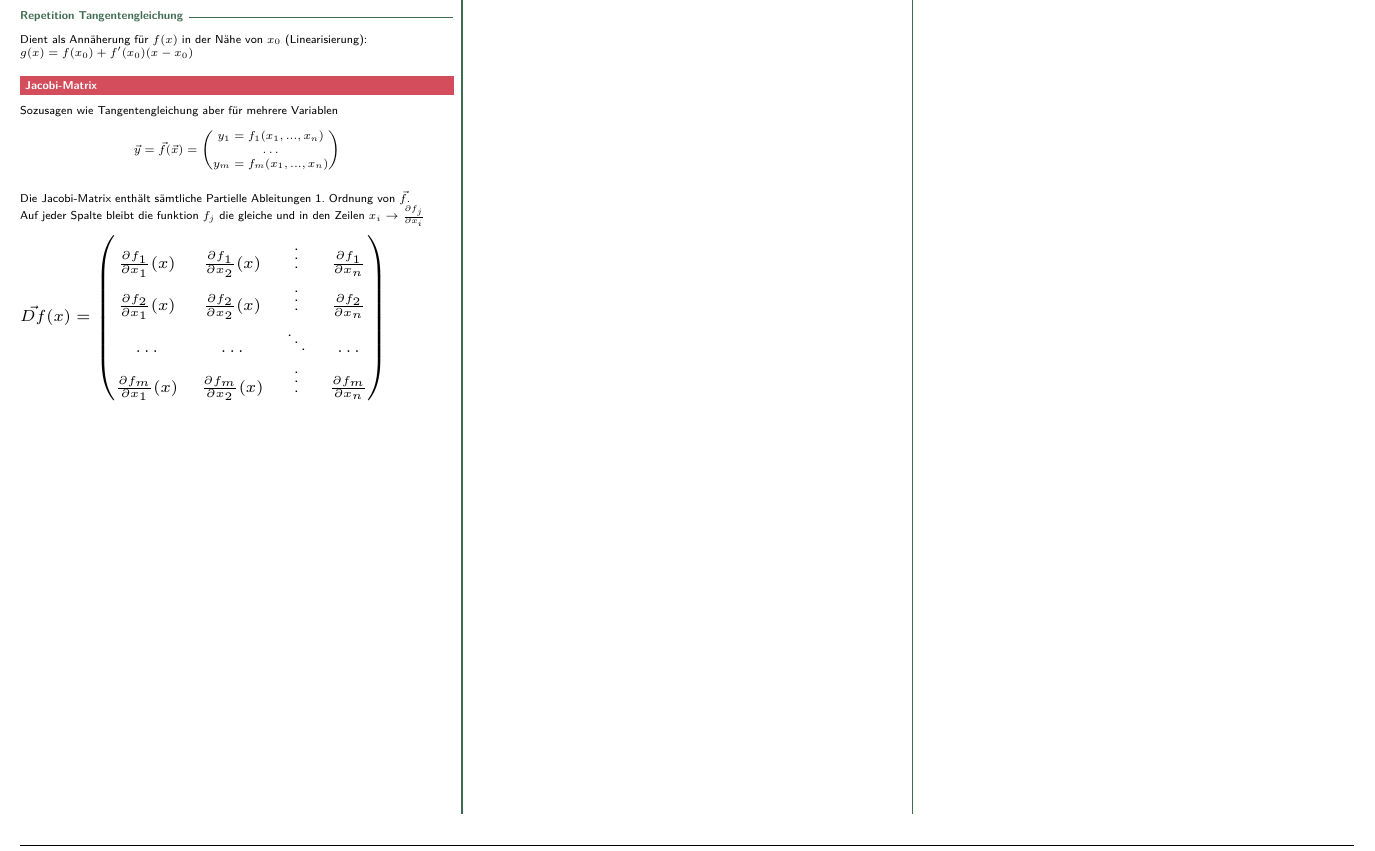
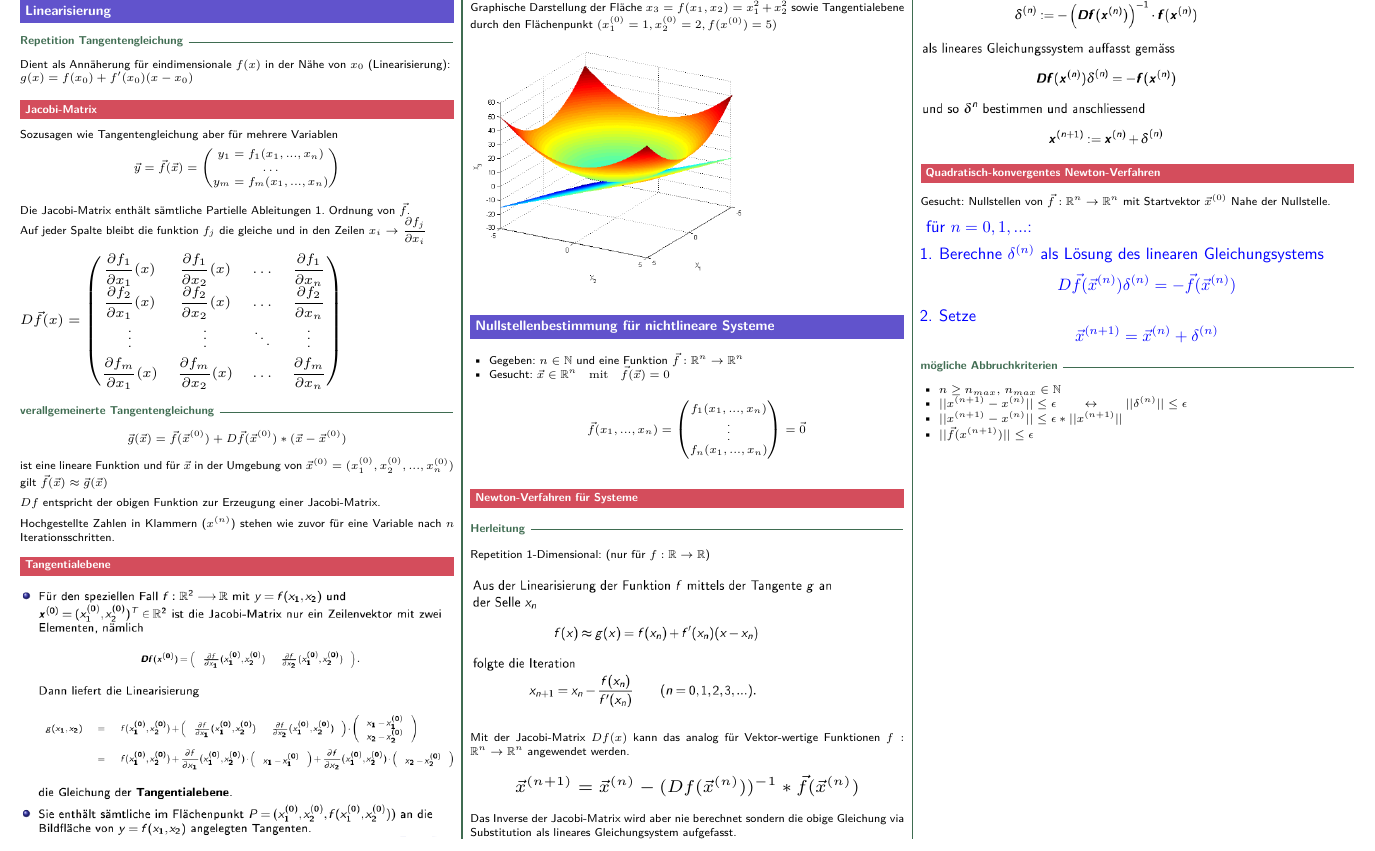
Before and after one commit to merlinio2000/seppi, a LaTeX document (hm2/hm2.tex, which reads hm2/hm2.sty, hm2/sections/linearisierung.tex): part of page 2 of 2, cut at the place of the change. Compiled offline with pdfLaTeX.

Commit message:
HM2: add newton

```diff
--- a/hm2/hm2.sty
+++ b/hm2/hm2.sty
@@ -54,6 +54,14 @@
 }
 
 \newcommand\scalemath[2]{\scalebox{#1}{\mbox{\ensuremath{\displaystyle #2}}}}
+
+\newcommand{\N}{\mathbb{N}}
+\newcommand{\Q}{\mathbb{Q}}
+\newcommand{\R}{\mathbb{R}}
+\newcommand{\C}{\mathbb{C}}
+
+
+\renewcommand{\v}{\vec}
 
 \def\MLine#1{\par\hspace*{-\leftmargin}\parbox{\textwidth}{\[#1\]}}
 
--- a/hm2/sections/linearisierung.tex
+++ b/hm2/sections/linearisierung.tex
@@ -2,7 +2,7 @@
 
 \subsubsection{Repetition Tangentengleichung}
 
-Dient als Annäherung für $f(x)$ in der Nähe von $x_0$ (Linearisierung): \\
+Dient als Annäherung für eindimensionale $f(x)$ in der Nähe von $x_0$ (Linearisierung): \\
 $g(x) = f(x_0) + f'(x_0)(x - x_0)$
 
 
@@ -20,14 +20,130 @@ $$
 
 Die Jacobi-Matrix enthält sämtliche Partielle Ableitungen 1. Ordnung von $\vec{f}$. \\
 Auf jeder Spalte bleibt die funktion $f_j$ die gleiche und in den
-Zeilen $x_i$ $\rightarrow$ $\frac{\partial f_j}{\partial x_i}$
+Zeilen $x_i$ $\rightarrow$ $\dfrac{\partial f_j}{\partial x_i}$
 
-\scalemath{1.4}{
-	\vec{Df}(x) =
+\begingroup
+\renewcommand*{\arraystretch}{1.8}
+\scalemath{1.2}{
+	D\vec{f}(x) =
 	\begin{pmatrix}
-		\frac{\partial f_1}{\partial x_1}(x) & \frac{\partial f_1}{\partial x_2}(x) & \vdots & \frac{\partial f_1}{\partial x_n} \\
-		\frac{\partial f_2}{\partial x_1}(x) & \frac{\partial f_2}{\partial x_2}(x) & \vdots & \frac{\partial f_2}{\partial x_n} \\
-		\hdots                               & \hdots                               & \ddots & \hdots                            \\
-		\frac{\partial f_m}{\partial x_1}(x) & \frac{\partial f_m}{\partial x_2}(x) & \vdots & \frac{\partial f_m}{\partial x_n} \\
+		\dfrac{\partial f_1}{\partial x_1}(x) & \dfrac{\partial f_1}{\partial x_2}(x) & \hdots & \dfrac{\partial f_1}{\partial x_n} \\
+		\dfrac{\partial f_2}{\partial x_1}(x) & \dfrac{\partial f_2}{\partial x_2}(x) & \hdots & \dfrac{\partial f_2}{\partial x_n} \\
+		\vdots                                & \vdots                                & \ddots & \vdots                             \\
+		\dfrac{\partial f_m}{\partial x_1}(x) & \dfrac{\partial f_m}{\partial x_2}(x) & \hdots & \dfrac{\partial f_m}{\partial x_n} \\
 	\end{pmatrix}
 }
+\endgroup
+
+\subsubsection{verallgemeinerte Tangentengleichung}
+
+$$\vec{g}(\vec{x}) = \vec{f}(\vec{x}^{(0)}) + D\vec{f}(\vec{x}^{(0)}) * (\vec{x} - \vec{x}^{(0)})$$
+
+ist eine lineare Funktion und für $\vec{x}$ in der Umgebung von
+$\vec{x}^{(0)} = (x^{(0)}_1,x^{(0)}_2, ..., x^{(0)}_n)$
+gilt $\vec{f}(\vec{x}) \approx \vec{g}(\vec{x})$
+
+$Df$ entspricht der obigen Funktion zur Erzeugung einer Jacobi-Matrix.
+
+Hochgestellte Zahlen in Klammern ($x^{(n)}$) stehen wie zuvor für eine Variable
+nach $n$ Iterationsschritten.
+
+
+
+\subsection{Tangentialebene}
+
+\includegraphics[width=\linewidth]{tangentialebene}
+
+
+Graphische Darstellung der Fläche $x_3 = f(x_1, x_2) = x_1^2 + x_2^2$
+sowie Tangentialebene durch den Flächenpunkt $(x^{(0)}_1 = 1, x^{(0)}_2 = 2, f(x^{(0)}) = 5)$
+
+
+\includegraphics[scale=0.4]{tangentialebene-vis}
+
+
+
+
+
+
+
+
+%TODO move
+\section{Nullstellenbestimmung für nichtlineare Systeme}
+
+
+\begin{itemize}
+	\item Gegeben: $n \in \N$ und eine Funktion $\vec{f} : \R^n \to \R^n$
+	\item Gesucht: $\vec{x} \in \R^n \quad \mathrm{mit} \quad \vec{f}(\vec{x}) = 0$
+	      $$
+		      \vec{f}(x_1,...,x_n) =
+		      \begin{pmatrix}
+			      f_1(x_1,...,x_n) \\
+			      \vdots           \\
+			      f_n(x_1,...,x_n) \\
+		      \end{pmatrix}
+		      = \vec{0}
+	      $$
+\end{itemize}
+
+
+
+
+
+
+\subsection{Newton-Verfahren für Systeme}
+
+
+\subsubsection{Herleitung}
+
+Repetition 1-Dimensional: (nur für $f: \R \to \R$)
+
+\includegraphics[scale=0.4]{newton-rep-1d}
+
+
+Mit der Jacobi-Matrix $Df(x)$ kann das analog für Vektor-wertige
+Funktionen $f: \R^n \to \R^n$ angewendet werden.
+
+\begin{center}
+	\scalemath{1.5}{
+		$$\v x^{(n+1)} = \v x^{(n)} - (Df(\v x^{(n)}))^{-1} * \v f(\v x^{(n)})$$
+	}
+\end{center}
+
+
+Das Inverse der Jacobi-Matrix wird aber nie berechnet sondern die obige Gleichung
+via Substitution als lineares Gleichungsystem aufgefasst.
+
+\includegraphics[scale=0.4]{newton-jacobi-subst}
+
+
+
+
+
+\subsection{Quadratisch-konvergentes Newton-Verfahren}
+% TODO code
+
+Gesucht: Nullstellen von $\v f : \R^n \to \R^n$ mit Startvektor $\v x^{(0)}$
+Nahe der Nullstelle.
+
+\textcolor{blue}{
+	\Large{
+		für $n = 0, 1,...$:
+		\begin{enumerate}
+			\item Berechne $\delta^{(n)}$ als Lösung des linearen Gleichungsystems
+			      $$ D\v{f}(\v x^{(n)}) \delta^{(n)} = - \v f(\v x^{(n)}) $$
+			\item Setze
+			      $$ \v x^{(n+1)} = \v x^{(n)} + \delta^{(n)} $$
+		\end{enumerate}
+	}
+}
+
+\subsubsection{mögliche Abbruchkriterien}
+
+\begin{itemize}
+    \item $n \ge n_{max}, \, n_{max} \in \N$
+    \item $|| x^{(n+1)} - x^{(n)} || \le \epsilon
+        \qquad \leftrightarrow \qquad || \delta^{(n)} || \le \epsilon$
+    \item $|| x^{(n+1)} - x^{(n)} || \le \epsilon * || x^{(n+1)} ||$
+    \item $|| \v f(x^{(n+1)}) || \le \epsilon$
+\end{itemize}
```
Also changed, not shown: hm2/hm2.pdf, hm2/images/newton-jacobi-subst.png (added), hm2/images/newton-rep-1d.png (added), hm2/images/tangentialebene-vis.png (added), hm2/images/tangentialebene.png (added).
